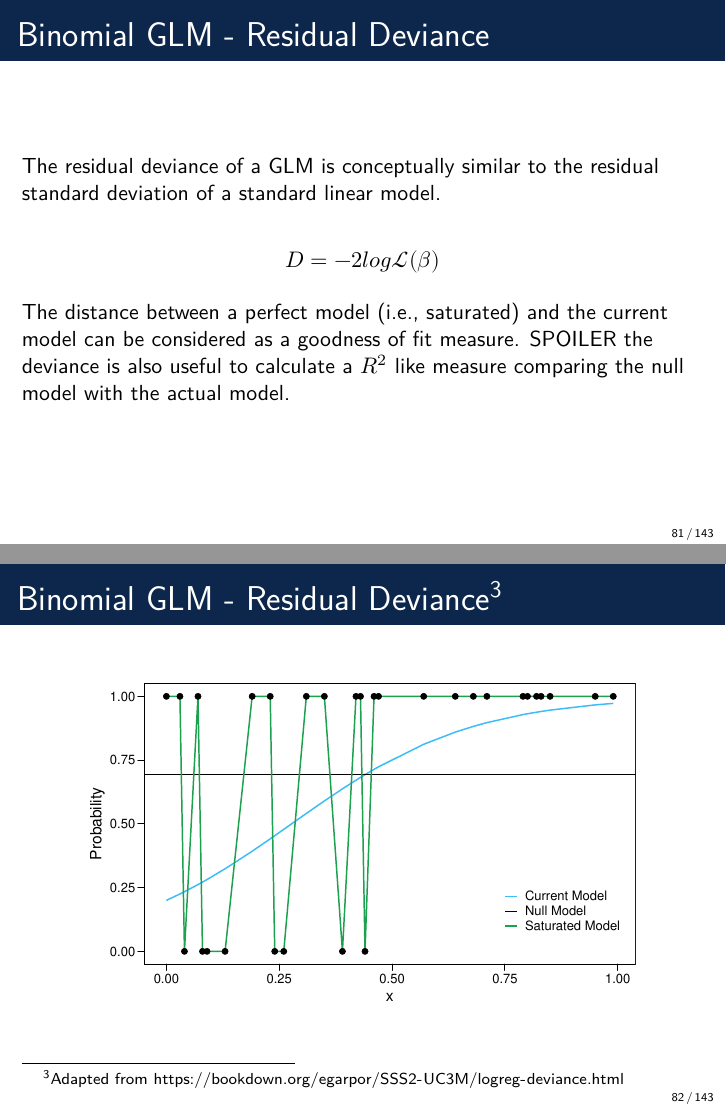
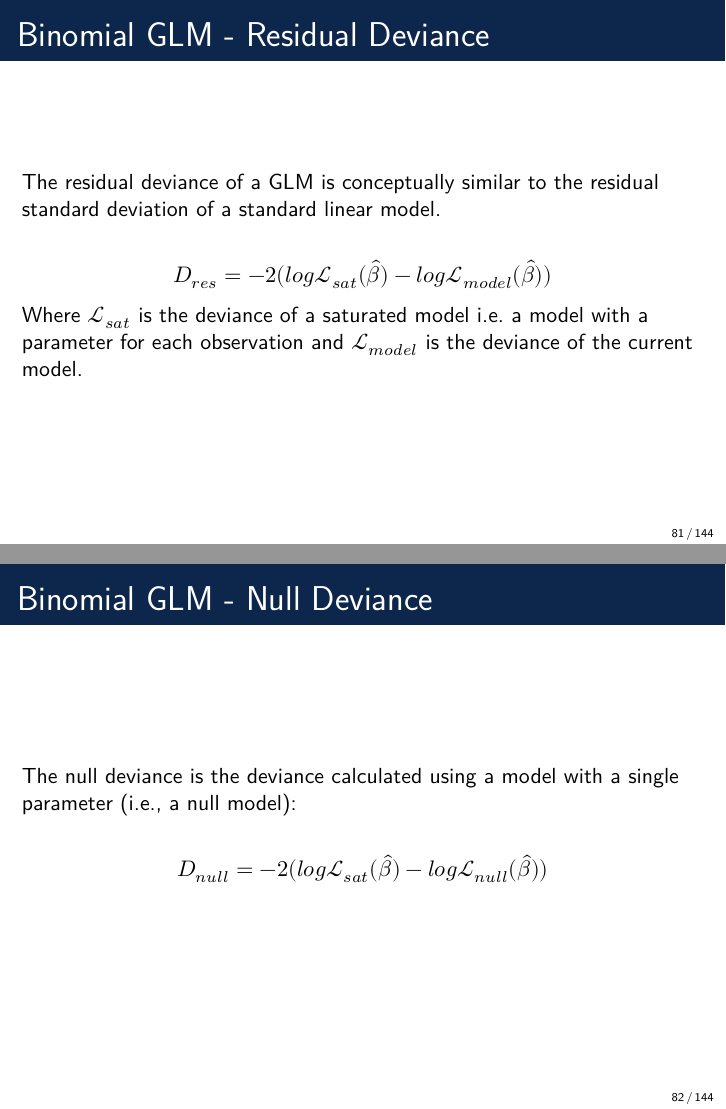
Before and after one commit to stat-teaching/SMDA-2023, an R Markdown document (slides/02_binomial-glm/02_binomial-glm.Rmd): pages 81 and 82 of 143 before the commit and pages 81 and 82 of 144 after it, joined at a grey line. The pictures show the output file slides/02_binomial-glm/02_binomial-glm.pdf that the author committed with the source.

Commit message:
updating

```diff
--- a/slides/02_binomial-glm/02_binomial-glm.Rmd
+++ b/slides/02_binomial-glm/02_binomial-glm.Rmd
@@ -1212,10 +1212,17 @@ plot_param(fit, "tv_shows1") + mytheme()
 The residual deviance of a GLM is conceptually similar to the residual standard deviation of a standard linear model.
 
 $$
-D = -2log \mathcal{L}(\beta)
-$$
-
-The distance between a perfect model (i.e., saturated) and the current model can be considered as a goodness of fit measure. SPOILER the deviance is also useful to calculate a $R^2$ like measure comparing the null model with the actual model. <!-- TODO fix this -->
+D_{res} = -2(log \mathcal{L}_{sat}(\hat \beta) - log\mathcal{L}_{model}(\hat \beta))
+$$
+Where $\mathcal{L}_{sat}$ is the deviance of a saturated model i.e. a model with a parameter for each observation and $\mathcal{L}_{model}$ is the deviance of the current model.
+
+## Binomial GLM - Null Deviance
+
+The null deviance is the deviance calculated using a model with a single parameter (i.e., a null model):
+
+$$
+D_{null} = -2(log \mathcal{L}_{sat}(\hat \beta) - log\mathcal{L}_{null}(\hat \beta))
+$$
 
 ## Binomial GLM - Residual Deviance^[Adapted from https://bookdown.org/egarpor/SSS2-UC3M/logreg-deviance.html]
 
```
Also changed, not shown: slides/02_binomial-glm/02_binomial-glm.pdf.
